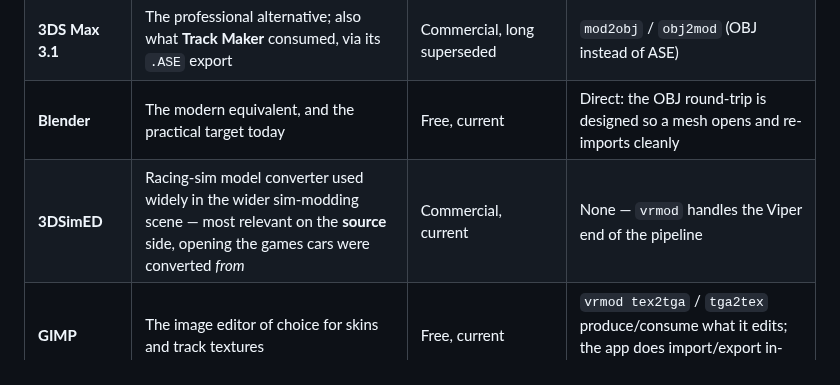
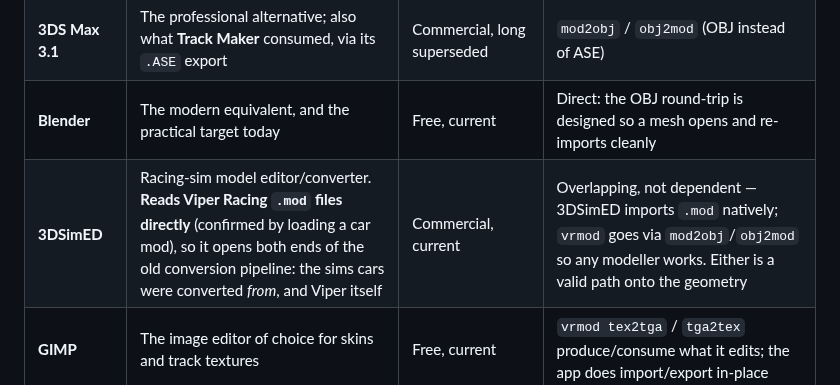
Before and after one commit to HerbFargus/viper-racing-modding, a Markdown page: docs/MODDING_HISTORY.md, the part around the change. Rendered like a GitHub page.

Commit message:
docs: 3DSimED reads Viper .mod directly (confirmed)
The chart hedged that 3DSimED was "most relevant on the source side",
since I could not verify it handled Viper's own format. Testing shows it
imports a Viper Racing .mod directly, so it opens both ends of the old
conversion pipeline -- the sims cars were converted from, and Viper
itself. That makes it the one current, commercial tool that can reach
this geometry without going through the community converters.

Also states the relationship honestly: 3DSimED and vrmod overlap rather
than depend on each other -- 3DSimED imports .mod natively, vrmod goes via
OBJ so any modeller works.

Co-Authored-By: Claude Opus 5 <noreply@anthropic.com>

```diff
--- a/docs/MODDING_HISTORY.md
+++ b/docs/MODDING_HISTORY.md
@@ -235,7 +235,7 @@ and only then pushed through the community converters in Part A.
 | **Zmodeler 1.07** | *The* mesh editor of the scene — nearly every car conversion (NFS4 / Sports Car GT → Viper) passed through it, with the **vrzmodtemplate** as its starting point | Free at the time; the old 1.x line is what the template targets | `vrmod mod2obj` / `obj2mod` replaces the import/export step, so any modeller works |
 | **3DS Max 3.1** | The professional alternative; also what **Track Maker** consumed, via its `.ASE` export | Commercial, long superseded | `mod2obj` / `obj2mod` (OBJ instead of ASE) |
 | **Blender** | The modern equivalent, and the practical target today | Free, current | Direct: the OBJ round-trip is designed so a mesh opens and re-imports cleanly |
-| **3DSimED** | Racing-sim model converter used widely in the wider sim-modding scene — most relevant on the **source** side, opening the games cars were converted *from* | Commercial, current | None — `vrmod` handles the Viper end of the pipeline |
+| **3DSimED** | Racing-sim model editor/converter. **Reads Viper Racing `.mod` files directly** (confirmed by loading a car mod), so it opens both ends of the old conversion pipeline: the sims cars were converted *from*, and Viper itself | Commercial, current | Overlapping, not dependent — 3DSimED imports `.mod` natively; `vrmod` goes via `mod2obj`/`obj2mod` so any modeller works. Either is a valid path onto the geometry |
 | **GIMP** | The image editor of choice for skins and track textures | Free, current | `vrmod tex2tga` / `tga2tex` produce/consume what it edits; the app does import/export in-place |
 | **Bob's Track Builder (BTB)** | Track authoring, with a community BTB→Viper tutorial | Commercial, discontinued | **none** — track authoring remains out of scope |
 | **XVi32** | The hex editor behind nearly every non-geometry edit: the `<car>1.tab` spec sheet, texture-name strings inside a `.mod`, names in `english.lng` | Free, still available | Superseded — those three edits are now `cfset`/`carfork`/the switcher |
```
